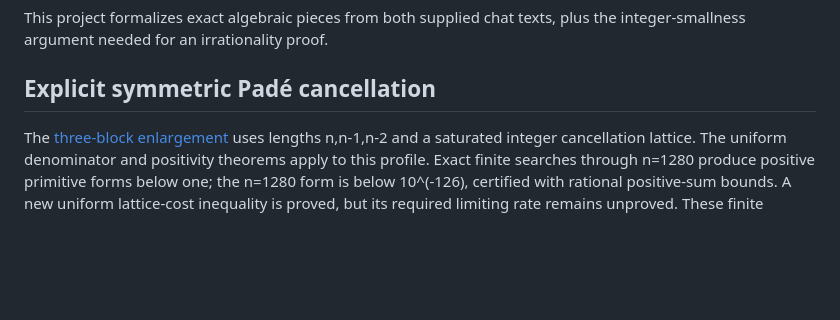
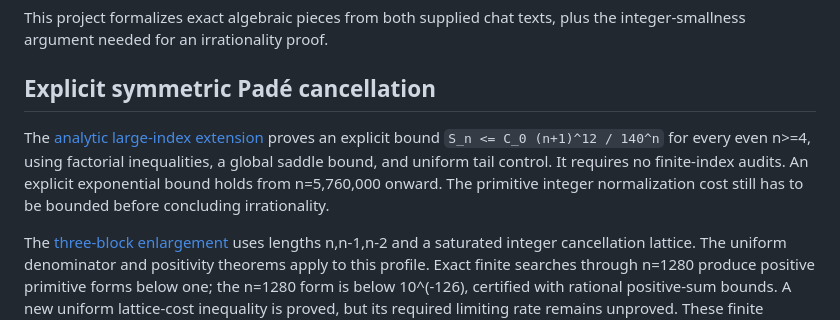
Before and after one commit to ranbirsurii/irrationality-perhaps-, a Markdown page: README.md, the part around the change. Drawn GitHub-style; blank space fills up the shorter version.

Commit message:
Prove an explicit analytic decay bound at every large index

```diff
--- a/README.md
+++ b/README.md
@@ -4,6 +4,13 @@ This project formalizes exact algebraic pieces from both supplied chat texts,
 plus the integer-smallness argument needed for an irrationality proof.
 
 ## Explicit symmetric Padé cancellation
+
+The [analytic large-index extension](notes/analytic-large-index-extension.md)
+proves an explicit bound `S_n <= C_0 (n+1)^12 / 140^n` for every even
+n>=4, using factorial inequalities, a global saddle bound, and uniform
+tail control. It requires no finite-index audits. An explicit exponential
+bound holds from n=5,760,000 onward. The primitive integer normalization
+cost still has to be bounded before concluding irrationality.
 
 The [three-block enlargement](notes/three-block-positive-forms.md) uses
 lengths n,n-1,n-2 and a saturated integer cancellation lattice. The
```
Also changed, not shown: notes/analytic-large-index-extension.md (added, +244 -0 lines).
